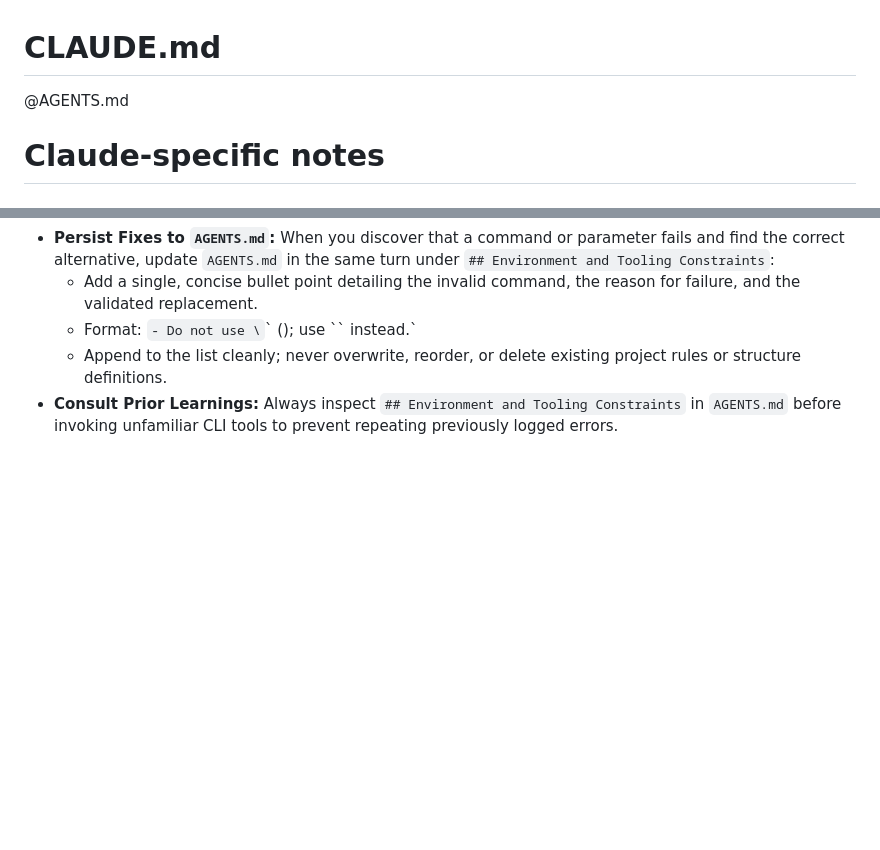
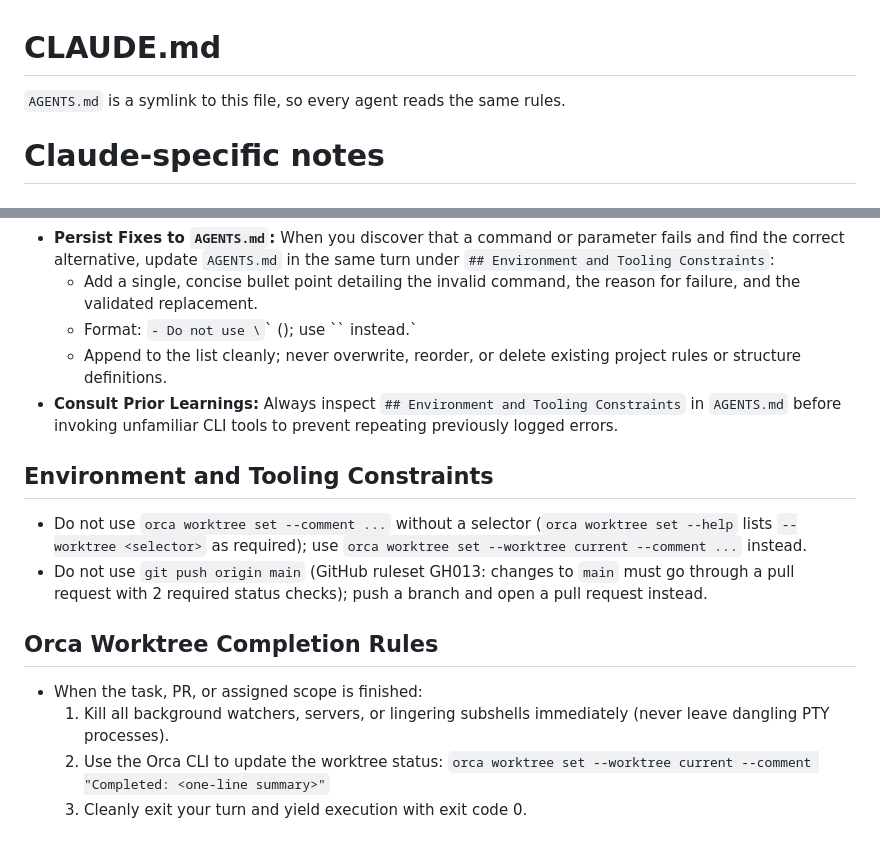
Before and after one commit to keefo/optic, a Markdown page: CLAUDE.md, 2 parts joined by grey strips. Drawn GitHub-style; blank space fills up the shorter version.

Commit message:
Add Orca worktree completion rules; make AGENTS.md a symlink to CLAUDE.md
Co-Authored-By: Claude Opus 5 (1M context) <noreply@anthropic.com>

```diff
--- a/CLAUDE.md
+++ b/CLAUDE.md
@@ -1,5 +1,6 @@
 # CLAUDE.md
-@AGENTS.md
+
+`AGENTS.md` is a symlink to this file, so every agent reads the same rules.
 
 # Claude-specific notes
 
@@ -165,3 +166,15 @@ deployed, hardware-validated, soak-tested, and user-accepted.
   - Format: `- Do not use \`<failed-cmd>\` (<reason>); use \`<working-cmd>\` instead.`
   - Append to the list cleanly; never overwrite, reorder, or delete existing project rules or structure definitions.
 - **Consult Prior Learnings:** Always inspect `## Environment and Tooling Constraints` in `AGENTS.md` before invoking unfamiliar CLI tools to prevent repeating previously logged errors.
+
+## Environment and Tooling Constraints
+
+- Do not use `orca worktree set --comment ...` without a selector (`orca worktree set --help` lists `--worktree <selector>` as required); use `orca worktree set --worktree current --comment ...` instead.
+- Do not use `git push origin main` (GitHub ruleset GH013: changes to `main` must go through a pull request with 2 required status checks); push a branch and open a pull request instead.
+
+## Orca Worktree Completion Rules
+- When the task, PR, or assigned scope is finished:
+  1. Kill all background watchers, servers, or lingering subshells immediately (never leave dangling PTY processes).
+  2. Use the Orca CLI to update the worktree status:
+     `orca worktree set --worktree current --comment "Completed: <one-line summary>"`
+  3. Cleanly exit your turn and yield execution with exit code 0.
```
Also changed, not shown: AGENTS.md (added, +1 -0 lines).
